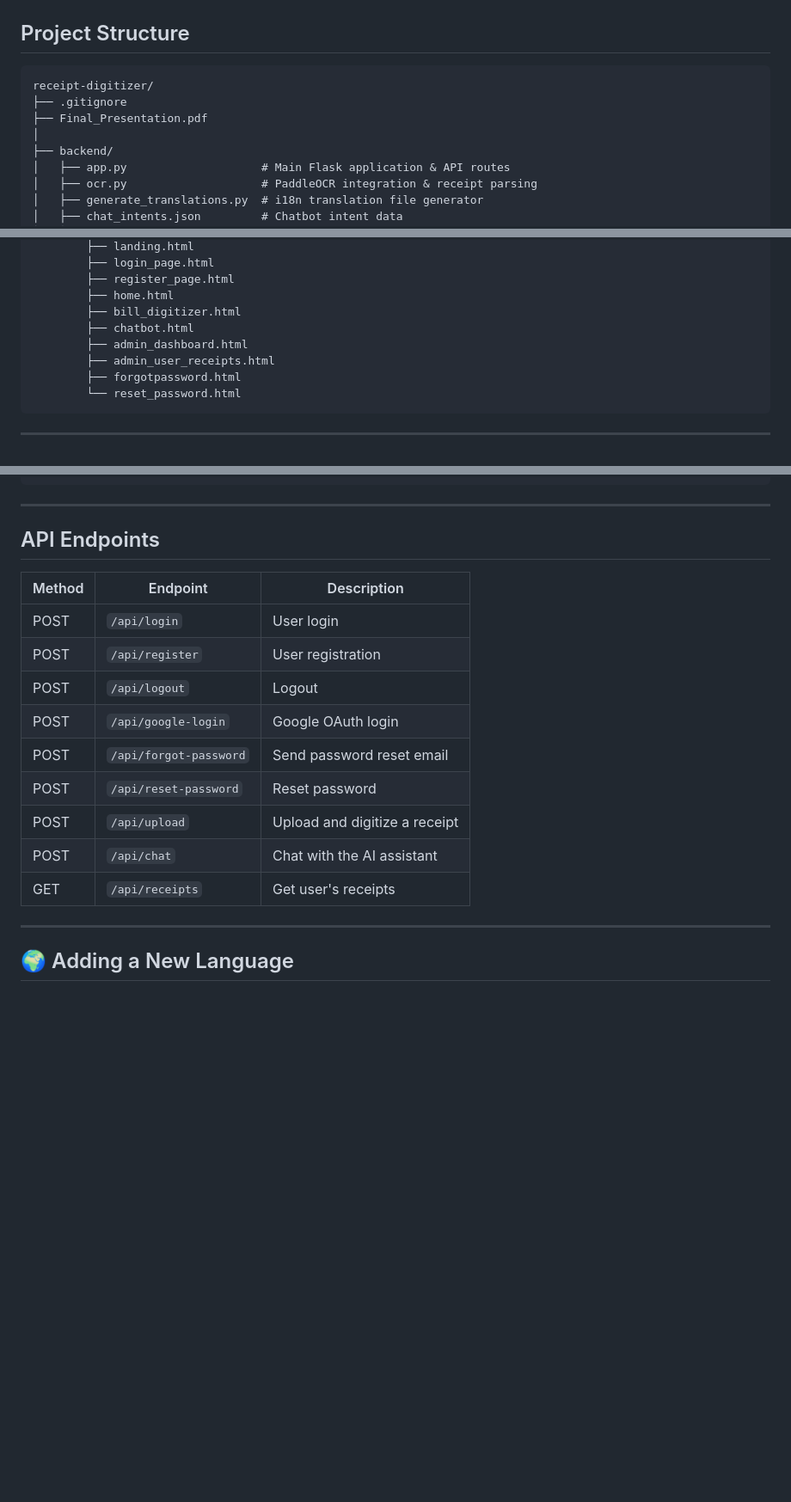
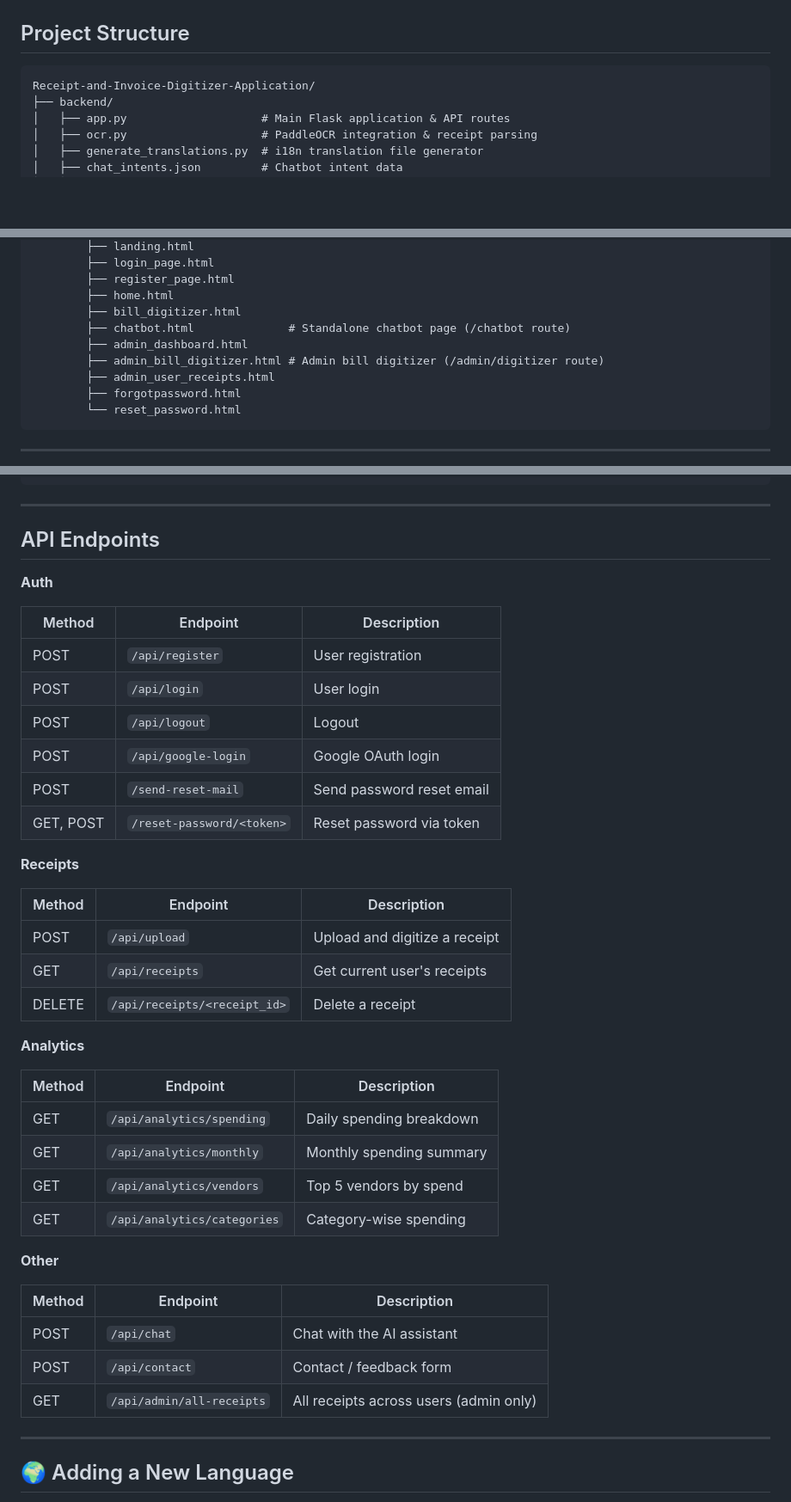
Before and after one commit to Sriyamk/Sriyamk-Receipt-and-Invoice-Digitizer-TeamD, a Markdown page: Receipt-and-Invoice-Digitizer-Application/README.md, 3 parts joined by grey strips. Shown at 86% size. Drawn GitHub-style; blank space fills up the shorter version.

Commit message:
Update README with enhanced project details

````diff
--- a/Receipt-and-Invoice-Digitizer-Application/README.md
+++ b/Receipt-and-Invoice-Digitizer-Application/README.md
@@ -35,10 +35,7 @@ An AI-powered web application that digitizes, stores, and analyzes receipts and
 ##  Project Structure
 
 ```
-receipt-digitizer/
-├── .gitignore
-├── Final_Presentation.pdf
-│
+Receipt-and-Invoice-Digitizer-Application/
 ├── backend/
 │   ├── app.py                    # Main Flask application & API routes
 │   ├── ocr.py                    # PaddleOCR integration & receipt parsing
@@ -61,8 +58,9 @@ receipt-digitizer/
         ├── register_page.html
         ├── home.html
         ├── bill_digitizer.html
-        ├── chatbot.html
+        ├── chatbot.html              # Standalone chatbot page (/chatbot route)
         ├── admin_dashboard.html
+        ├── admin_bill_digitizer.html # Admin bill digitizer (/admin/digitizer route)
         ├── admin_user_receipts.html
         ├── forgotpassword.html
         └── reset_password.html
@@ -166,17 +164,41 @@ MAIL_PASSWORD=your-app-password
 
 ##  API Endpoints
 
+**Auth**
+
 | Method | Endpoint | Description |
 |---|---|---|
+| POST | `/api/register` | User registration |
 | POST | `/api/login` | User login |
-| POST | `/api/register` | User registration |
 | POST | `/api/logout` | Logout |
 | POST | `/api/google-login` | Google OAuth login |
-| POST | `/api/forgot-password` | Send password reset email |
-| POST | `/api/reset-password` | Reset password |
+| POST | `/send-reset-mail` | Send password reset email |
+| GET, POST | `/reset-password/<token>` | Reset password via token |
+
+**Receipts**
+
+| Method | Endpoint | Description |
+|---|---|---|
 | POST | `/api/upload` | Upload and digitize a receipt |
+| GET | `/api/receipts` | Get current user's receipts |
+| DELETE | `/api/receipts/<receipt_id>` | Delete a receipt |
+
+**Analytics**
+
+| Method | Endpoint | Description |
+|---|---|---|
+| GET | `/api/analytics/spending` | Daily spending breakdown |
+| GET | `/api/analytics/monthly` | Monthly spending summary |
+| GET | `/api/analytics/vendors` | Top 5 vendors by spend |
+| GET | `/api/analytics/categories` | Category-wise spending |
+
+**Other**
+
+| Method | Endpoint | Description |
+|---|---|---|
 | POST | `/api/chat` | Chat with the AI assistant |
-| GET | `/api/receipts` | Get user's receipts |
+| POST | `/api/contact` | Contact / feedback form |
+| GET | `/api/admin/all-receipts` | All receipts across users (admin only) |
 
 ---
 
````
